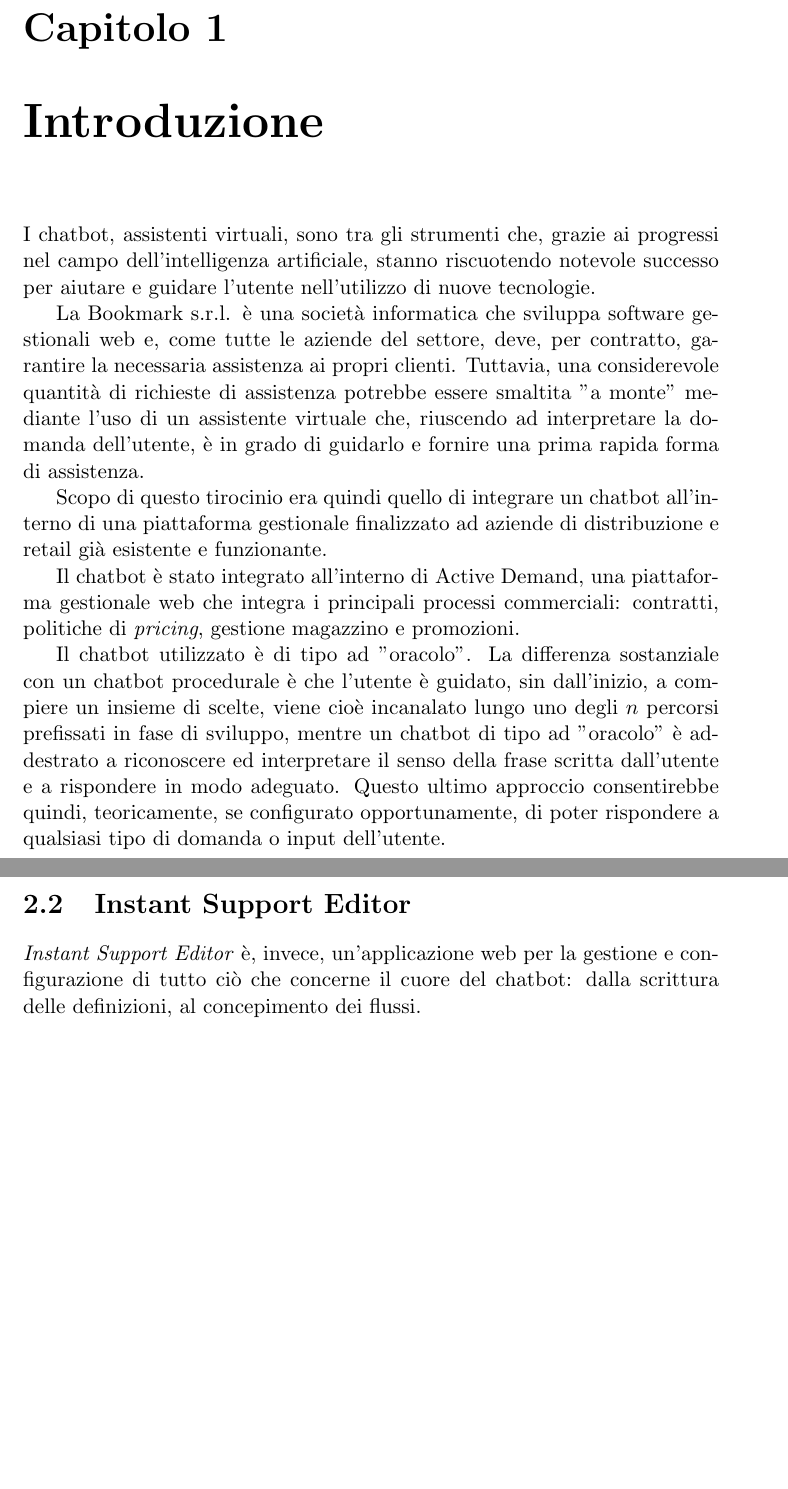
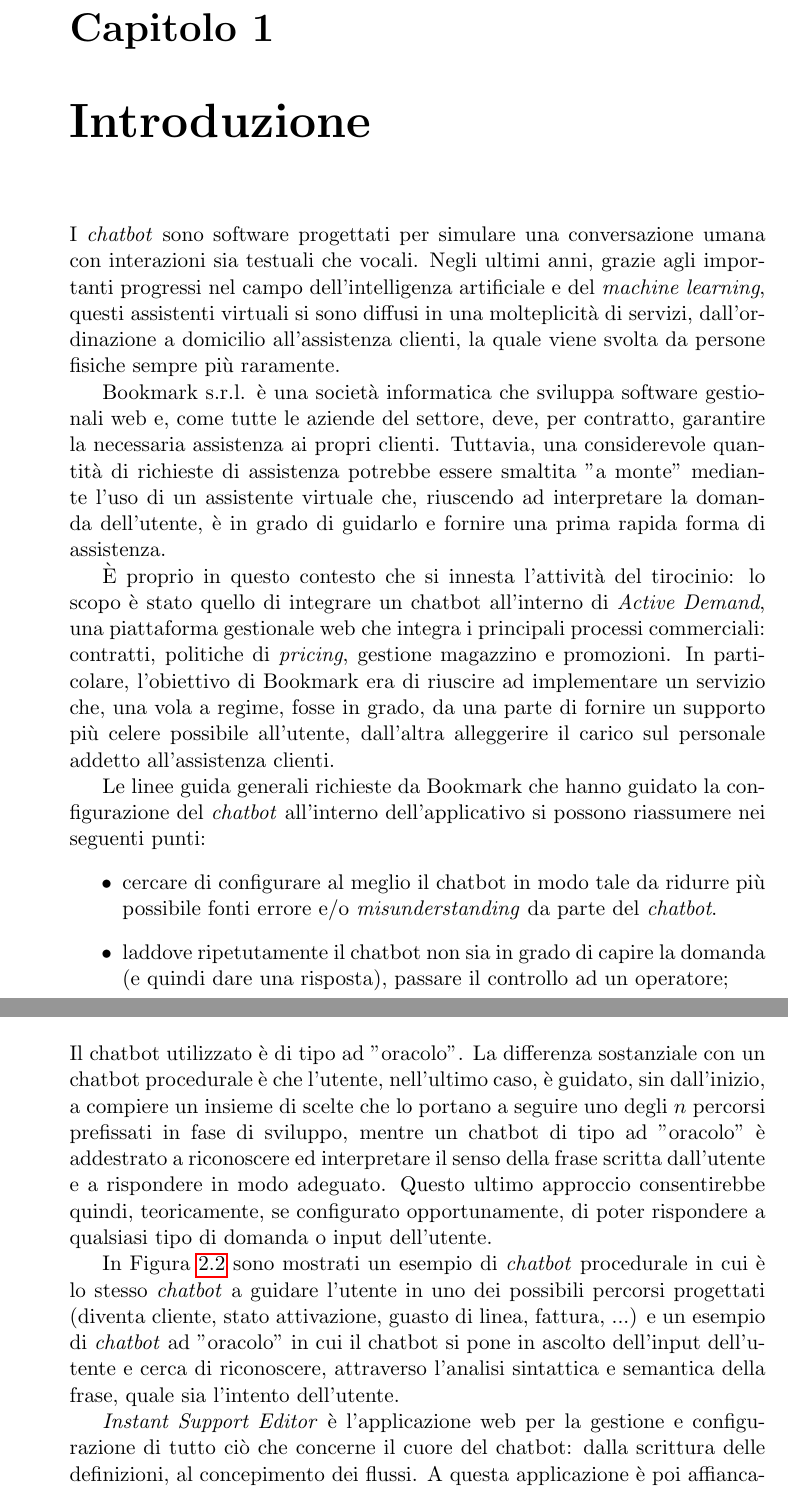
Before and after one commit to tassiLuca/internhisp-report, a LaTeX document (report.tex, which reads chapters/intro.tex, chapters/tecnologie.tex): two parts of pages 3 and 5 of 8 before the commit and two parts of pages 3 and 7 of 11 after it, joined at a grey line, cut so that both start at the same text, the shorter picture padded with empty space. Compiled offline with pdfLaTeX.

Commit message:
continue tecnologies

```diff
--- a/chapters/intro.tex
+++ b/chapters/intro.tex
@@ -1,9 +1,12 @@
-I chatbot, assistenti virtuali, sono tra gli strumenti che, grazie ai progressi nel campo dell'intelligenza artificiale, stanno riscuotendo notevole successo per aiutare e guidare l'utente nell'utilizzo di nuove tecnologie.
+I \textit{chatbot} sono software progettati per simulare una conversazione umana con interazioni sia testuali che vocali.
+%
+Negli ultimi anni, grazie agli importanti progressi nel campo dell'intelligenza artificiale e del \textit{machine learning}, questi assistenti virtuali si sono diffusi in una molteplicità di servizi, dall'ordinazione a domicilio all'assistenza clienti, la quale viene svolta da persone fisiche sempre più raramente.
 
-La Bookmark s.r.l. è una società informatica che sviluppa software gestionali web e, come tutte le aziende del settore, deve, per contratto, garantire la necessaria assistenza ai propri clienti.
+Bookmark s.r.l. è una società informatica che sviluppa software gestionali web e, come tutte le aziende del settore, deve, per contratto, garantire la necessaria assistenza ai propri clienti.
 %
 Tuttavia, una considerevole quantità di richieste di assistenza potrebbe essere smaltita "a monte" mediante l'uso di un assistente virtuale che, riuscendo ad interpretare la domanda dell'utente, è in grado di guidarlo e fornire una prima rapida forma di assistenza.
 
-Scopo di questo tirocinio era quindi quello di integrare un chatbot all'interno di una piattaforma gestionale finalizzato ad aziende di distribuzione e retail già esistente e funzionante.
+\`E proprio in questo contesto che si innesta l'attività del tirocinio: lo scopo è stato quello di integrare un chatbot all'interno di \textit{Active Demand}, una piattaforma gestionale web che integra i principali processi commerciali: contratti, politiche di \textit{pricing}, gestione magazzino e promozioni.
+%
+In particolare, l'obiettivo di Bookmark era di riuscire ad implementare un servizio che, una vola a regime, fosse in grado, da una parte di fornire un supporto più celere possibile all'utente, dall'altra alleggerire il carico sul personale addetto all'assistenza clienti.
 
-Il chatbot è stato integrato all'interno di Active Demand, una piattaforma gestionale web che integra i principali processi commerciali: contratti, politiche di \textit{pricing}, gestione magazzino e promozioni.
@@ -10,6 +17,9 @@ Il chatbot è stato integrato all'interno di Active Demand, una piattaforma gest
+    \label{img:ad}
+\end{figure}
 
-Il chatbot utilizzato è di tipo ad "oracolo".
-%
-La differenza sostanziale con un chatbot procedurale è che l'utente è guidato, sin dall'inizio, a compiere un insieme di scelte, viene cioè incanalato lungo uno degli $n$ percorsi prefissati in fase di sviluppo, mentre un chatbot di tipo ad "oracolo" è addestrato a riconoscere ed interpretare il senso della frase scritta dall'utente e a rispondere in modo adeguato.
-%
-Questo ultimo approccio consentirebbe quindi, teoricamente, se configurato opportunamente, di poter rispondere a qualsiasi tipo di domanda o input dell'utente.
+Le linee guida generali richieste da Bookmark che hanno guidato la configurazione del \textit{chatbot} all'interno dell'applicativo si possono riassumere nei seguenti punti:
+\begin{itemize}
+    \item cercare di configurare al meglio il chatbot in modo tale da ridurre più possibile fonti errore e/o \textit{misunderstanding} da parte del \textit{chatbot}.
+    \item laddove ripetutamente il chatbot non sia in grado di capire la domanda (e quindi dare una risposta), passare il controllo ad un operatore;
+    \item nel caso in cui un operatore non sia disponibile dare la possibilità di aprire un nuovo \textit{ticket} di supporto. I \textit{ticket} di supporto sono, infatti, la modalità contrattualmente garantita da Bookmark per l'assistenza clienti.
+\end{itemize}
--- a/chapters/tecnologie.tex
+++ b/chapters/tecnologie.tex
@@ -13,3 +13 @@ Questo dovrebbe sollevare, almeno in parte, stando agli intenti degli ideatori d
 
-\section{Instant Support Editor}
-\textit{Instant Support Editor} è, invece, un'applicazione web per la gestione e configurazione di tutto ciò che concerne il cuore del chatbot: dalla scrittura delle definizioni, al concepimento dei flussi.
@@ -15,0 +22,11 @@ Questo dovrebbe sollevare, almeno in parte, stando agli intenti degli ideatori d
+    \label{fig:framework}
+\end{figure}
+
+\section{Chatbot}
+Il chatbot utilizzato è di tipo ad "oracolo".
+%
+La differenza sostanziale con un chatbot procedurale è che l'utente, nell'ultimo caso, è guidato, sin dall'inizio, a compiere un insieme di scelte che lo portano a seguire uno degli $n$ percorsi prefissati in fase di sviluppo, mentre un chatbot di tipo ad "oracolo" è addestrato a riconoscere ed interpretare il senso della frase scritta dall'utente e a rispondere in modo adeguato.
+%
+Questo ultimo approccio consentirebbe quindi, teoricamente, se configurato opportunamente, di poter rispondere a qualsiasi tipo di domanda o input dell'utente.
+
+In \Cref{fig:chatbot-types} sono mostrati un esempio di \textit{chatbot} procedurale in cui è lo stesso \textit{chatbot} a guidare l'utente in uno dei possibili percorsi progettati (diventa cliente, stato attivazione, guasto di linea, fattura, ...) e un esempio di \textit{chatbot} ad "oracolo" in cui il chatbot si pone in ascolto dell'input dell'utente e cerca di riconoscere, attraverso l'analisi sintattica e semantica della frase, quale sia l'intento dell'utente.
@@ -15,0 +40,6 @@ Questo dovrebbe sollevare, almeno in parte, stando agli intenti degli ideatori d
+    \label{fig:chatbot-types}
+\end{figure}
+
+\textit{Instant Support Editor} è l'applicazione web per la gestione e configurazione di tutto ciò che concerne il cuore del chatbot: dalla scrittura delle definizioni, al concepimento dei flussi.
+%
+A questa applicazione è poi affiancata un'applicazione (web e \textit{mobile}) che consente agli operatori di interloquire con l'utente.
--- a/report.tex
+++ b/report.tex
@@ -1,4 +1,4 @@
-\documentclass[a4paper,twoside,11pt]{report}
+\documentclass[a4paper,11pt]{report}
 
 \usepackage{alltt, fancyvrb, url}
 \usepackage{graphicx}
@@ -22,7 +22,7 @@
 	Tutor aziendale: Antonio Rughi
 }
 
-\date{02/05/2022 - 10/06/2022}
+\date{02/05/2022 - 09/06/2022}
 
 \begin{document}
 
```
Also changed, not shown: chapters/mansioni.tex (+10 -0 lines), chapters/intro.tex (13 more changed lines), chapters/tecnologie.tex (19 more changed lines).
